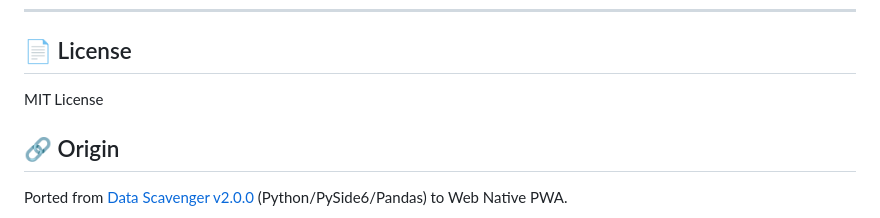
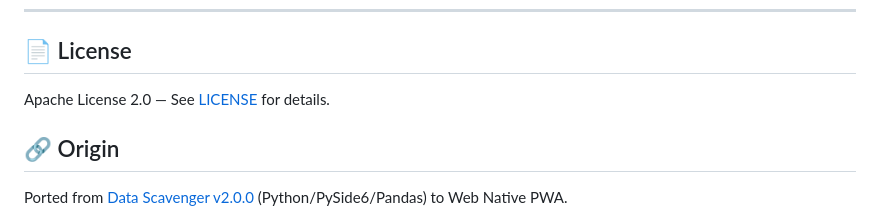
Before and after one commit to Yupkidangju/GridSonar, a Markdown page: README.md, the part around the change. Drawn GitHub-style.

Commit message:
docs: README 라이선스 표기 MIT  Apache 2.0 일원화

```diff
--- a/README.md
+++ b/README.md
@@ -117,7 +117,7 @@
 ---
 
 ## 📄 License
-MIT License
+Apache License 2.0 — See [LICENSE](LICENSE) for details.
 
 ## 🔗 Origin
 Ported from [Data Scavenger v2.0.0](https://github.com/) (Python/PySide6/Pandas) to Web Native PWA.
```
